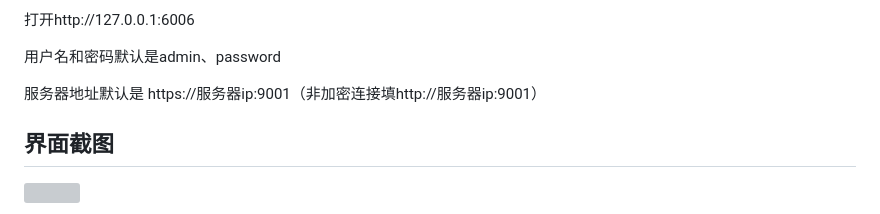
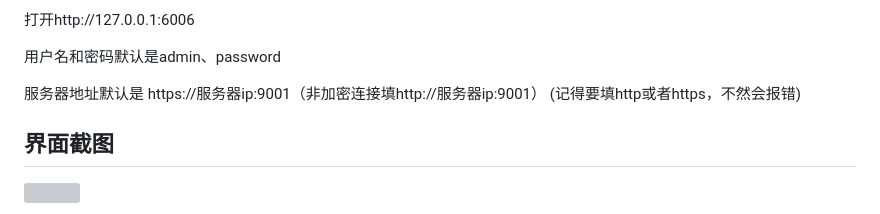
Before and after one commit to linzxcw/qL-desktop, a Markdown page: README_zh.md, the part around the change. Rendered like a GitHub page; grey boxes are pictures that could not be loaded.

```diff
--- a/README_zh.md
+++ b/README_zh.md
@@ -78,7 +78,7 @@ python -m websockify --web ./novnc --cert ./data/ssl/vnc1.pem --target-config=./
   用户名和密码默认是admin、password
 
   服务器地址默认是 https://服务器ip:9001（非加密连接填http://服务器ip:9001）
-
+  (记得要填http或者https，不然会报错)
 
 
 ## 界面截图
```
